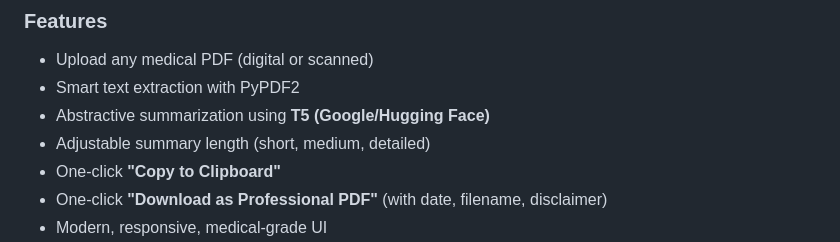
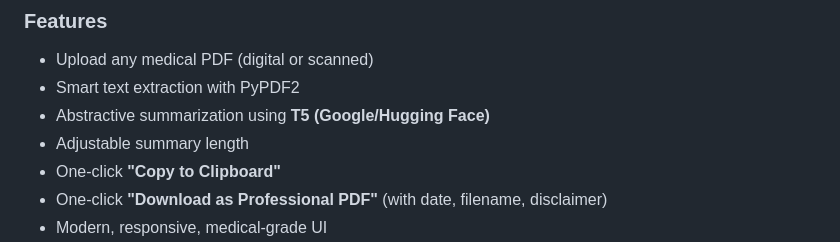
Before and after one commit to spacesaicodes1234/olympai_DHProdcutions, a Markdown page: README.md, the part around the change. Drawn GitHub-style.

```diff
--- a/README.md
+++ b/README.md
@@ -30,7 +30,7 @@ Perfect for doctors, nurses, medical students, researchers, and anyone managing
 - Upload any medical PDF (digital or scanned)
 - Smart text extraction with PyPDF2
 - Abstractive summarization using **T5 (Google/Hugging Face)**
-- Adjustable summary length (short, medium, detailed)
+- Adjustable summary length
 - One-click **"Copy to Clipboard"**
 - One-click **"Download as Professional PDF"** (with date, filename, disclaimer)
 - Modern, responsive, medical-grade UI
```
